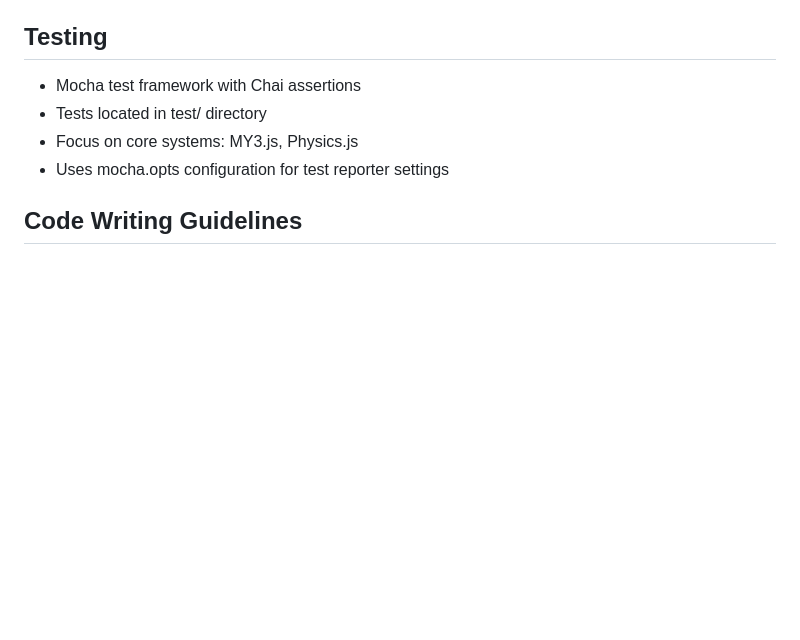
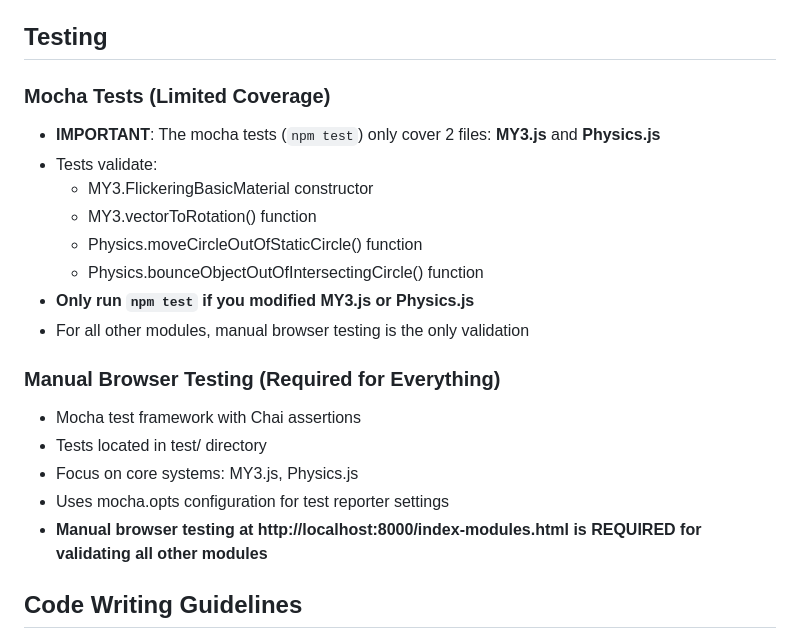
Before and after one commit to air/encounter, a Markdown page: CLAUDE.md, the part around the change. Drawn GitHub-style; blank space fills up the shorter version.

Commit message:
Update CLAUDE.md with mocha test coverage details
- Document that npm test only covers MY3.js and Physics.js
- Add guidance to only run npm test when those files are modified
- Clarify that manual browser testing is required for all other modules
- This saves time by skipping unnecessary test runs

```diff
--- a/CLAUDE.md
+++ b/CLAUDE.md
@@ -100,10 +100,23 @@ npm test          # Run Mocha tests
 - All dependencies vendored in lib/ directory
 
 ## Testing
+
+### Mocha Tests (Limited Coverage)
+- **IMPORTANT**: The mocha tests (`npm test`) only cover 2 files: **MY3.js** and **Physics.js**
+- Tests validate:
+  - MY3.FlickeringBasicMaterial constructor
+  - MY3.vectorToRotation() function
+  - Physics.moveCircleOutOfStaticCircle() function
+  - Physics.bounceObjectOutOfIntersectingCircle() function
+- **Only run `npm test` if you modified MY3.js or Physics.js**
+- For all other modules, manual browser testing is the only validation
+
+### Manual Browser Testing (Required for Everything)
 - Mocha test framework with Chai assertions
 - Tests located in test/ directory
 - Focus on core systems: MY3.js, Physics.js
 - Uses mocha.opts configuration for test reporter settings
+- **Manual browser testing at http://localhost:8000/index-modules.html is REQUIRED for validating all other modules**
 
 ## Code Writing Guidelines
 
```
